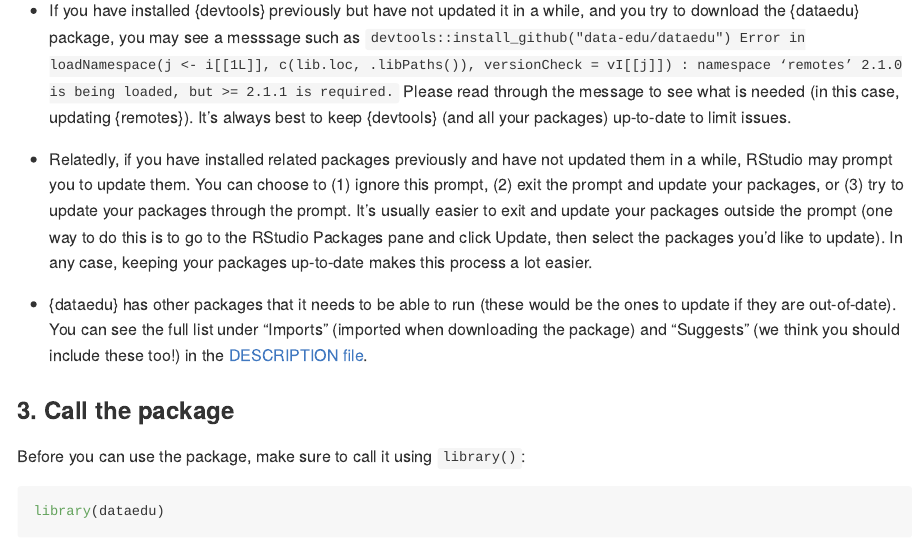
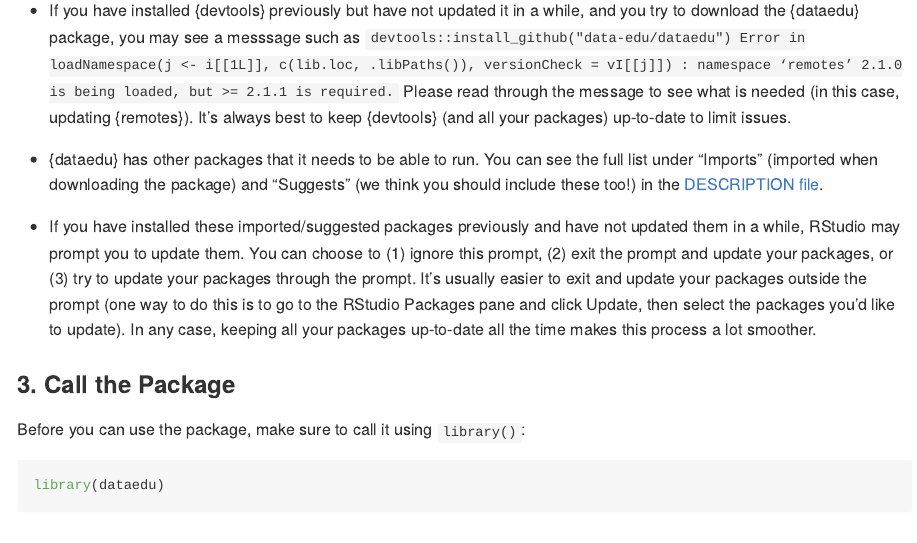
Before and after one commit to data-edu/dataedu, an R Markdown document (README.Rmd): the page in a window 1100 px wide, from 960 px down. The pictures show the output file README.md that the author committed with the source, drawn offline in the style of GitHub; badge pictures from the web are left out.

Commit message:
update README

```diff
--- a/README.Rmd
+++ b/README.Rmd
@@ -66,11 +66,11 @@ devtools::install_github("data-edu/dataedu")
 
 * If you have installed {devtools} previously but have not updated it in a while, and you try to download the {dataedu} package, you may see a messsage such as `devtools::install_github("data-edu/dataedu")  Error in loadNamespace(j <- i[[1L]], c(lib.loc, .libPaths()), versionCheck = vI[[j]]) : namespace ‘remotes’ 2.1.0 is being loaded, but >= 2.1.1 is required.` Please read through the message to see what is needed (in this case, updating {remotes}). It's always best to keep {devtools} (and all your packages) up-to-date to limit issues.
 
-* Relatedly, if you have installed related packages previously and have not updated them in a while, RStudio may prompt you to update them. You can choose to (1) ignore this prompt, (2) exit the prompt and update your packages, or (3) try to update your packages through the prompt. It's usually easier to exit and update your packages outside the prompt (one way to do this is to go to the RStudio Packages pane and click Update, then select the packages you'd like to update). In any case, keeping your packages up-to-date makes this process a lot easier.
+* {dataedu} has other packages that it needs to be able to run. You can see the full list under "Imports" (imported when downloading the package) and  "Suggests" (we think you should include these too!) in the [DESCRIPTION file](https://github.com/data-edu/dataedu/blob/master/DESCRIPTION#L34).
 
-* {dataedu} has other packages that it needs to be able to run (these would be the ones to update if they are out-of-date). You can see the full list under "Imports" (imported when downloading the package) and  "Suggests" (we think you should include these too!) in the [DESCRIPTION file](https://github.com/data-edu/dataedu/blob/master/DESCRIPTION#L34).
+* If you have installed these imported/suggested packages previously and have not updated them in a while, RStudio may prompt you to update them. You can choose to (1) ignore this prompt, (2) exit the prompt and update your packages, or (3) try to update your packages through the prompt. It's usually easier to exit and update your packages outside the prompt (one way to do this is to go to the RStudio Packages pane and click Update, then select the packages you'd like to update). In any case, keeping all your packages up-to-date all the time makes this process a lot smoother.
 
-### 3. Call the package
+### 3. Call the Package
 
 Before you can use the package, make sure to call it using `library()`:
 
```
Also changed, not shown: README.md.
